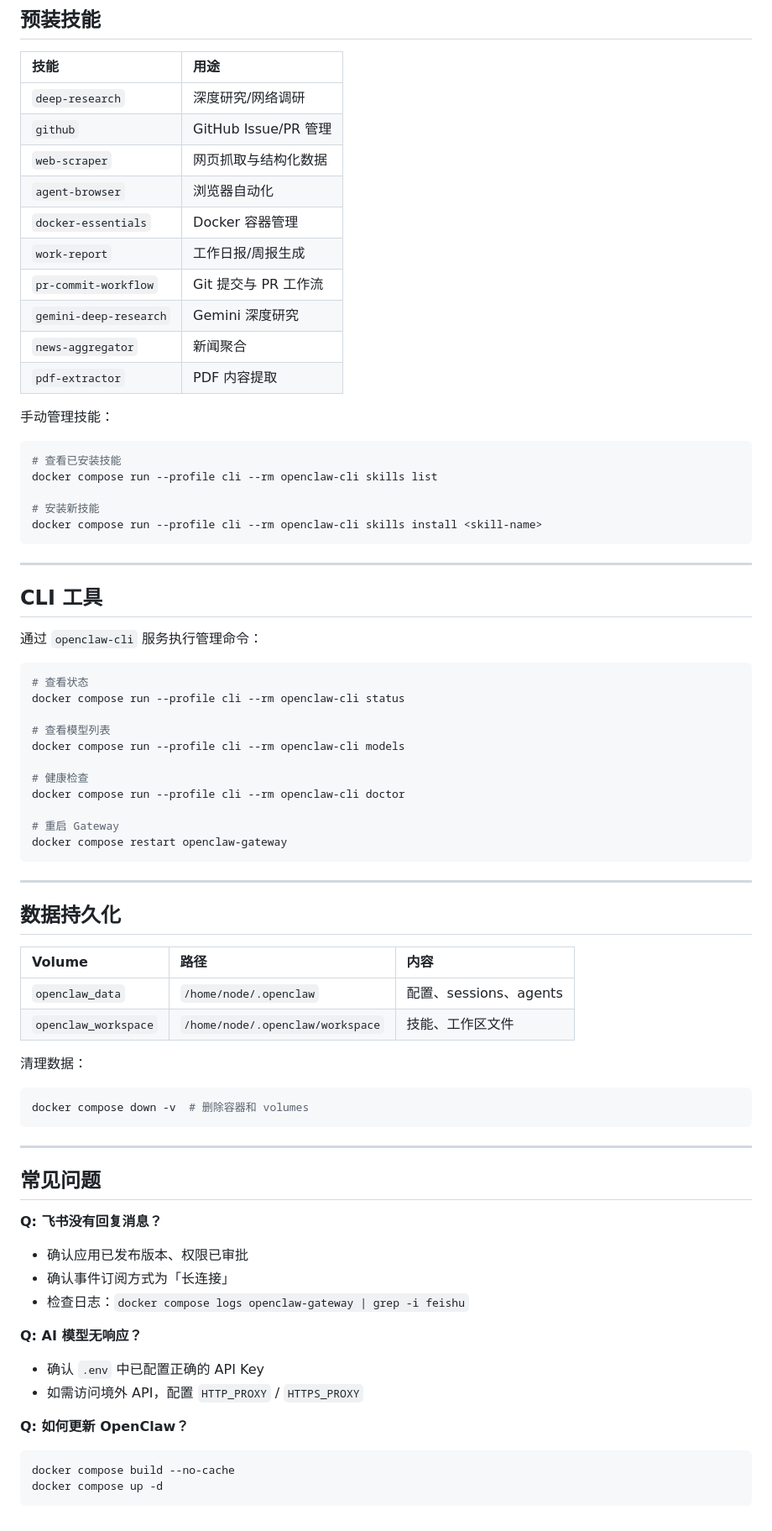
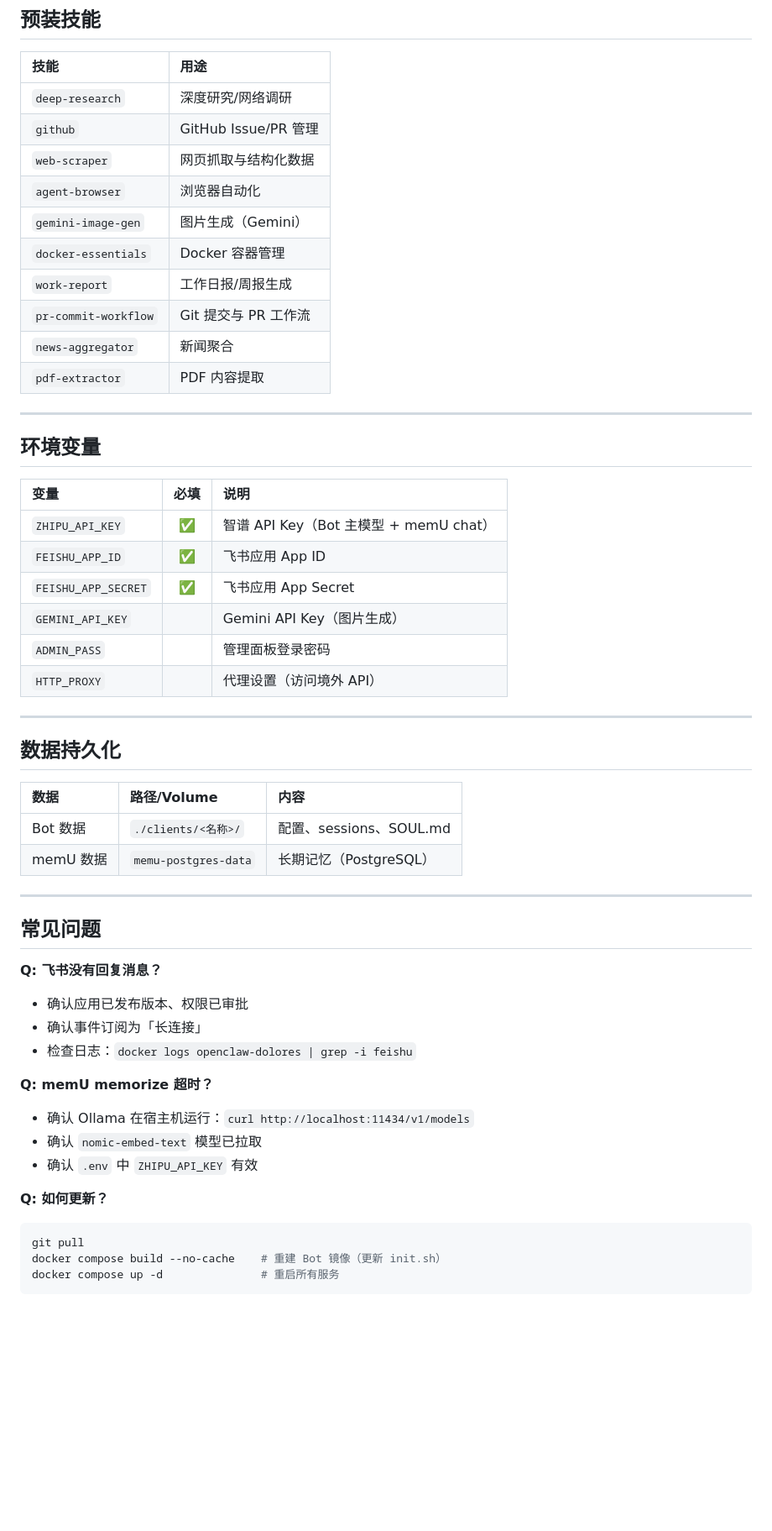
Before and after one commit to Arismemo/docker-openclaw, a Markdown page: README.md, the part around one of its changes. Shown at 84% size. Rendered like a GitHub page; blank space fills up the shorter version.

````diff
--- a/README.md
+++ b/README.md
@@ -67,57 +136,34 @@ docker compose logs -f openclaw-gateway | grep -i feishu
 | `github` | GitHub Issue/PR 管理 |
 | `web-scraper` | 网页抓取与结构化数据 |
 | `agent-browser` | 浏览器自动化 |
+| `gemini-image-gen` | 图片生成（Gemini） |
 | `docker-essentials` | Docker 容器管理 |
 | `work-report` | 工作日报/周报生成 |
 | `pr-commit-workflow` | Git 提交与 PR 工作流 |
-| `gemini-deep-research` | Gemini 深度研究 |
 | `news-aggregator` | 新闻聚合 |
 | `pdf-extractor` | PDF 内容提取 |
 
-手动管理技能：
-
-```bash
-# 查看已安装技能
-docker compose run --profile cli --rm openclaw-cli skills list
-
-# 安装新技能
-docker compose run --profile cli --rm openclaw-cli skills install <skill-name>
-```
-
 ---
 
-## CLI 工具
+## 环境变量
 
-通过 `openclaw-cli` 服务执行管理命令：
-
-```bash
-# 查看状态
-docker compose run --profile cli --rm openclaw-cli status
-
-# 查看模型列表
-docker compose run --profile cli --rm openclaw-cli models
-
-# 健康检查
-docker compose run --profile cli --rm openclaw-cli doctor
-
-# 重启 Gateway
-docker compose restart openclaw-gateway
-```
+| 变量 | 必填 | 说明 |
+|:-----|:----:|:-----|
+| `ZHIPU_API_KEY` | ✅ | 智谱 API Key（Bot 主模型 + memU chat） |
+| `FEISHU_APP_ID` | ✅ | 飞书应用 App ID |
+| `FEISHU_APP_SECRET` | ✅ | 飞书应用 App Secret |
+| `GEMINI_API_KEY` | | Gemini API Key（图片生成） |
+| `ADMIN_PASS` | | 管理面板登录密码 |
+| `HTTP_PROXY` | | 代理设置（访问境外 API） |
 
 ---
 
 ## 数据持久化
 
-| Volume | 路径 | 内容 |
-|:-------|:-----|:-----|
-| `openclaw_data` | `/home/node/.openclaw` | 配置、sessions、agents |
-| `openclaw_workspace` | `/home/node/.openclaw/workspace` | 技能、工作区文件 |
-
-清理数据：
-
-```bash
-docker compose down -v  # 删除容器和 volumes
-```
+| 数据 | 路径/Volume | 内容 |
+|:-----|:------------|:-----|
+| Bot 数据 | `./clients/<名称>/` | 配置、sessions、SOUL.md |
+| memU 数据 | `memu-postgres-data` | 长期记忆（PostgreSQL） |
 
 ---
 
@@ -125,15 +171,17 @@ docker compose down -v  # 删除容器和 volumes
 
 **Q: 飞书没有回复消息？**
 - 确认应用已发布版本、权限已审批
-- 确认事件订阅方式为「长连接」
-- 检查日志：`docker compose logs openclaw-gateway | grep -i feishu`
+- 确认事件订阅为「长连接」
+- 检查日志：`docker logs openclaw-dolores | grep -i feishu`
 
-**Q: AI 模型无响应？**
-- 确认 `.env` 中已配置正确的 API Key
-- 如需访问境外 API，配置 `HTTP_PROXY` / `HTTPS_PROXY`
+**Q: memU memorize 超时？**
+- 确认 Ollama 在宿主机运行：`curl http://localhost:11434/v1/models`
+- 确认 `nomic-embed-text` 模型已拉取
+- 确认 `.env` 中 `ZHIPU_API_KEY` 有效
 
-**Q: 如何更新 OpenClaw？**
+**Q: 如何更新？**
 ```bash
-docker compose build --no-cache
-docker compose up -d
+git pull
+docker compose build --no-cache    # 重建 Bot 镜像（更新 init.sh）
+docker compose up -d               # 重启所有服务
 ```
````
Also changed, not shown: other parts of README.md (+76 -7 lines).
